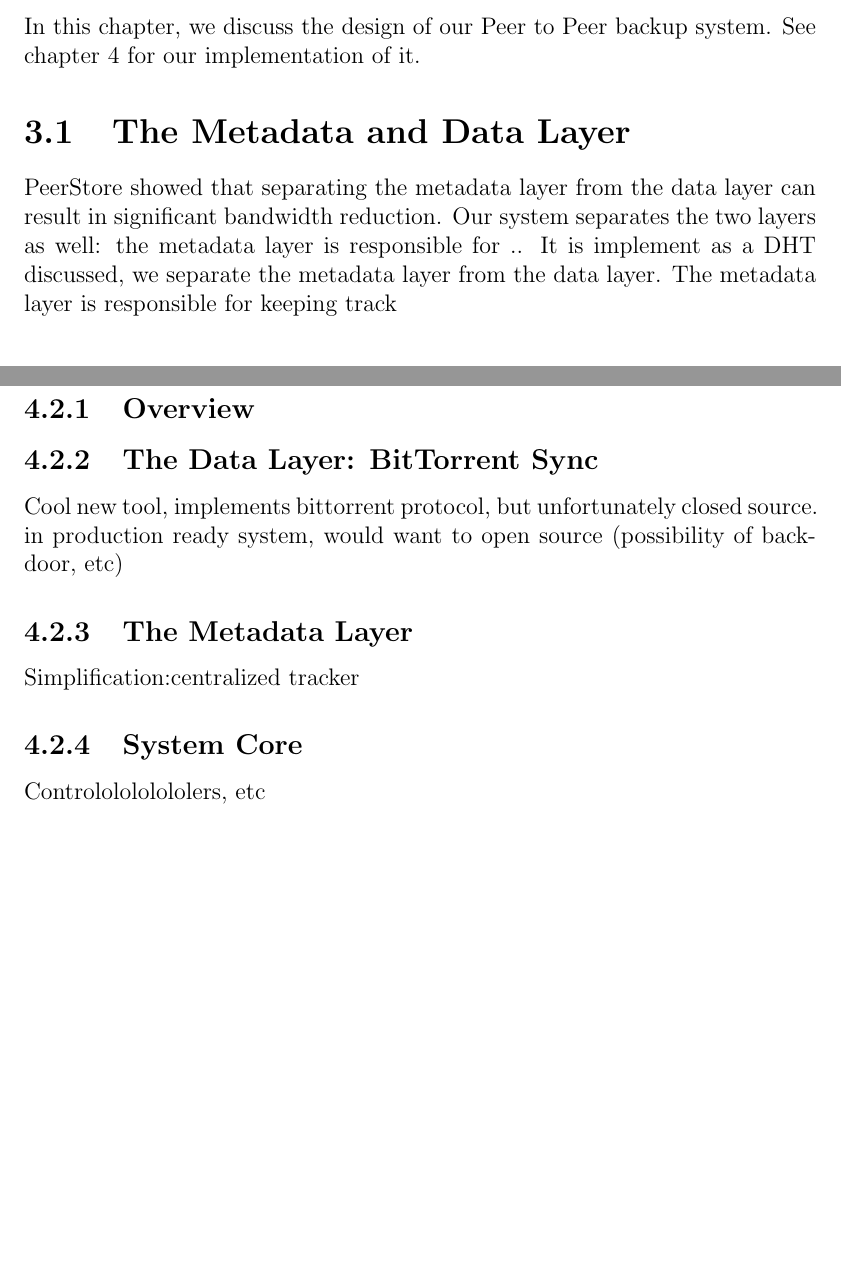
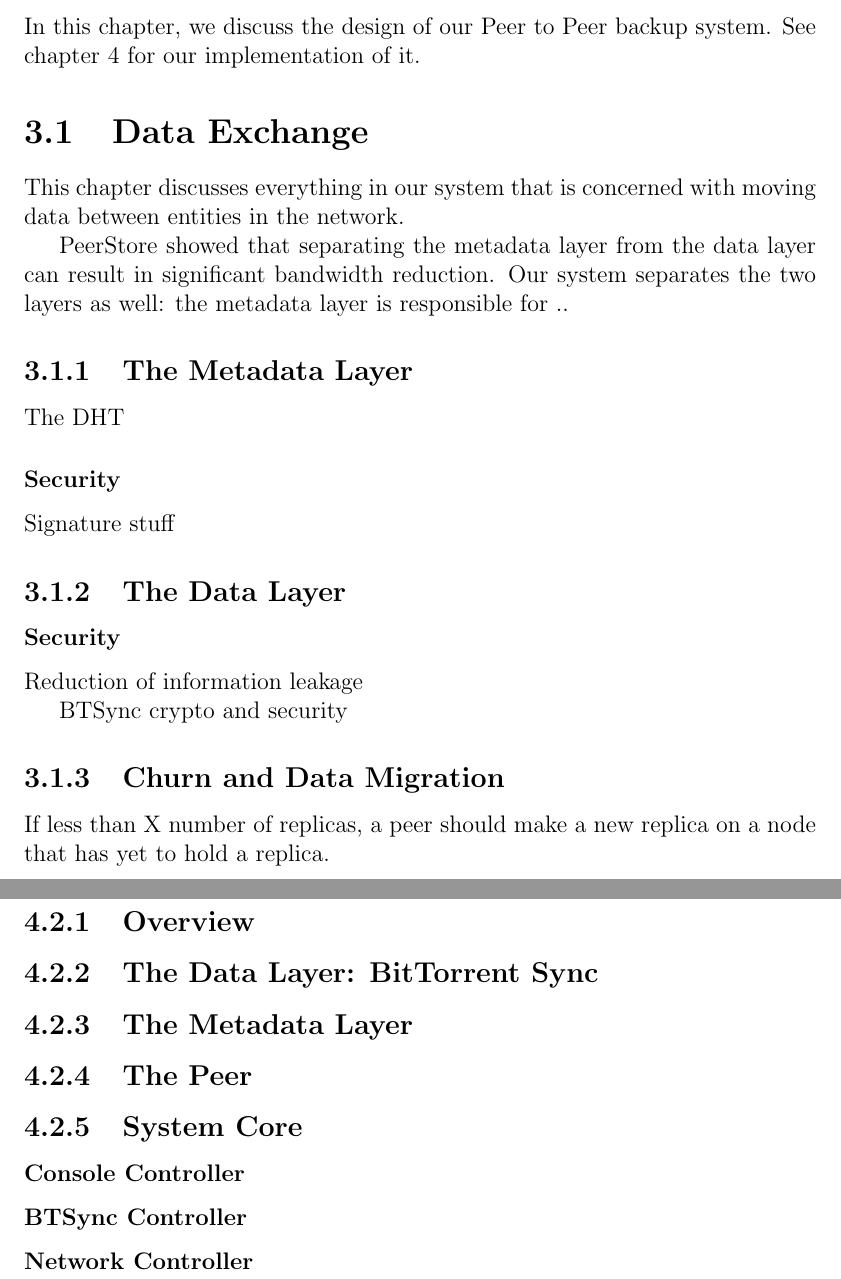
Before and after one commit to marcgreen/p2pbackup, a LaTeX thesis (paper/paper.tex): two parts of pages 18 and 19 of 23 before the commit and two parts of pages 19 and 21 of 25 after it, joined at a grey line, cut so that both start at the same text, the shorter picture padded with empty space. Compiled offline with pdfLaTeX.

Commit message:
Paper: comment on what needs to be written for Background, BTBackup, and Implementation

```diff
--- a/paper/paper.tex
+++ b/paper/paper.tex
@@ -217,15 +217,37 @@ BitTorrent Sync leverages the BitTorrent protocol to provide quick downloads bet
 
 \chapter{BTBackup}
 
-In this chapter, we discuss the design of our Peer to Peer backup system. See chapter \ref{sec:impl} for our implementation of it.
+In this chapter, we discuss the design of our Peer to Peer backup system. See chapter \ref{chap:impl} for our implementation of it.
 
 
 
 
 
-\section{The Metadata and Data Layer}
+\section{Data Exchange}
 
-PeerStore showed that separating the metadata layer from the data layer can result in significant bandwidth reduction. Our system separates the two layers as well: the metadata layer is responsible for .. It is implement as a DHT discussed, we separate the metadata layer from the data layer. The metadata layer is responsible for keeping track
+This chapter discusses everything in our system that is concerned with moving data between entities in the network.
+
+PeerStore showed that separating the metadata layer from the data layer can result in significant bandwidth reduction. Our system separates the two layers as well: the metadata layer is responsible for ..
+
+\subsection{The Metadata Layer}
+
+The DHT
+
+\subsubsection{Security}
+
+Signature stuff
+
+\subsection{The Data Layer}
+
+\subsubsection{Security}
+
+Reduction of information leakage
+
+BTSync crypto and security
+
+\subsection{Churn and Data Migration}
+
+If less than X number of replicas, a peer should make a new replica on a node that has yet to hold a replica.
 
 
 \section{Fairness} \label{sec:challenge}
@@ -243,13 +278,36 @@ PeerStore showed that separating the metadata layer from the data layer can resu
 \subsection{The Data Layer: BitTorrent Sync}
 
-Cool new tool, implements bittorrent protocol, but unfortunately closed source. in production ready system, would want to open source (possibility of backdoor, etc)
+%Cool new tool, implements bittorrent protocol, but unfortunately closed source. in production ready system, would want to open source (possibility of backdoor, etc)
 
 \subsection{The Metadata Layer}
 
-Simplification:centralized tracker
+%Simplification: centralized tracker
+
+%1 sentence about dispatcher being a threadpool
+
+\subsection{The Peer}
+
+% abstraction of what the peer is and does (sits below metadata/btsync, sits above system core)
 
 \subsection{System Core}
 
-Contrololololololers, etc
+%Made up of controllers that make the system go
+
+\subsubsection{Console Controller}
+
+%Takes user input
+%the reader can think about this as the ``client'' part of the peer
+%Spawns all other controllers
+
+\subsubsection{BTSync Controller}
+% think about changing name to something more accurate
+
+%Keeps the metadata layer up to date with local filesize changes of backed up data.
+
+\subsubsection{Network Controller}
+
+%Handles incoming connections from other Peers
+%- requests to store data
+%- the reader can think of tihs as the ``server'' part of the peer
 
 \chapter{Methodology}
@@ -257,8 +327,6 @@ Contrololololololers, etc
 \chapter{Results}
 
 \chapter{Conclusion}
-
-...
 
 \section{Future Work}
 
```
Also changed, not shown: paper/paper.tex (29 more changed lines).
